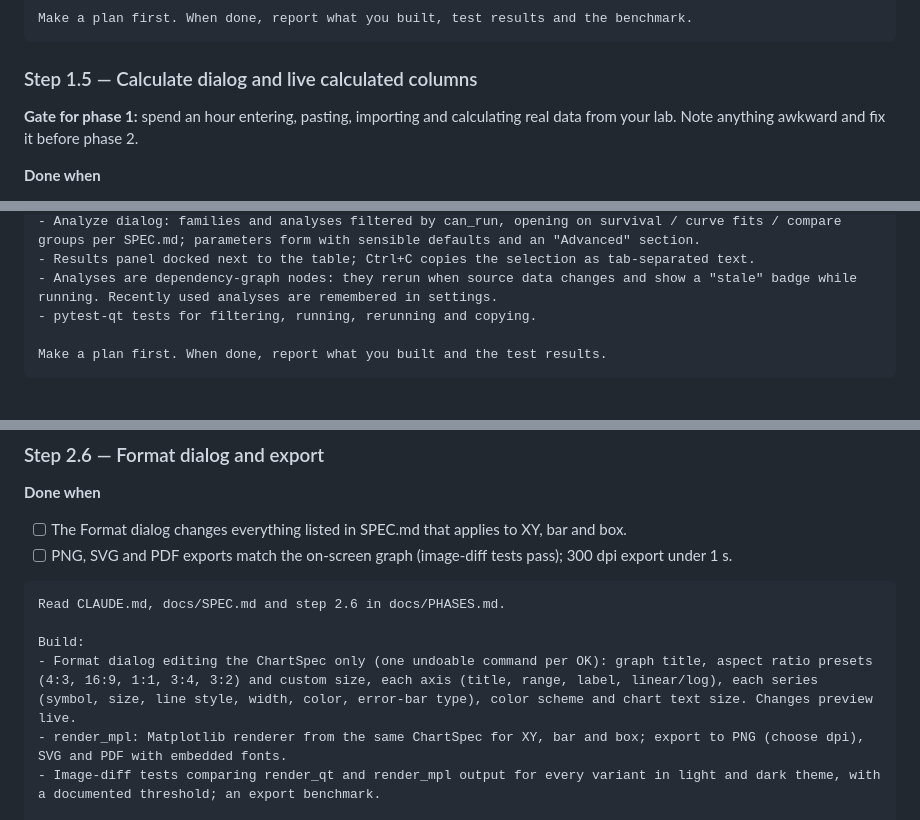
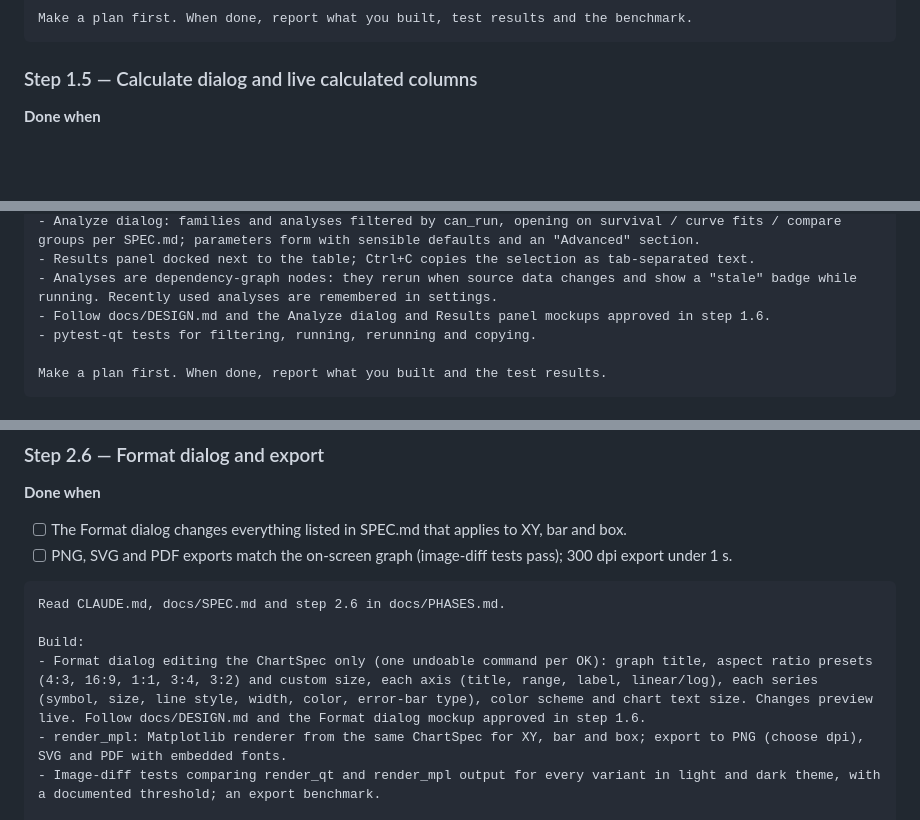
Before and after one commit to curvis-labs/curvis, a Markdown page: docs/PHASES.md, 3 parts joined by grey strips. Rendered like a GitHub page; blank space fills up the shorter version.

```diff
--- a/docs/PHASES.md
+++ b/docs/PHASES.md
@@ -229,8 +229,6 @@ Make a plan first. When done, report what you built, test results and the benchm
 
 ### Step 1.5 — Calculate dialog and live calculated columns
 
-**Gate for phase 1:** spend an hour entering, pasting, importing and calculating real data from your lab. Note anything awkward and fix it before phase 2.
-
 **Done when**
 - [x] Baseline subtraction, normalize 0–100%, fold change and custom formula create calculated columns.
 - [x] Calculated columns update automatically when their inputs change and can be edited later.
@@ -292,6 +323,7 @@ Build the analysis framework, with no real statistics yet (use the descriptive s
 - Analyze dialog: families and analyses filtered by can_run, opening on survival / curve fits / compare groups per SPEC.md; parameters form with sensible defaults and an "Advanced" section.
 - Results panel docked next to the table; Ctrl+C copies the selection as tab-separated text.
 - Analyses are dependency-graph nodes: they rerun when source data changes and show a "stale" badge while running. Recently used analyses are remembered in settings.
+- Follow docs/DESIGN.md and the Analyze dialog and Results panel mockups approved in step 1.6.
 - pytest-qt tests for filtering, running, rerunning and copying.
 
 Make a plan first. When done, report what you built and the test results.
@@ -379,7 +411,7 @@ Make a plan first. When done, report what you built and the redraw benchmark.
 Read CLAUDE.md, docs/SPEC.md and step 2.6 in docs/PHASES.md.
 
 Build:
-- Format dialog editing the ChartSpec only (one undoable command per OK): graph title, aspect ratio presets (4:3, 16:9, 1:1, 3:4, 3:2) and custom size, each axis (title, range, label, linear/log), each series (symbol, size, line style, width, color, error-bar type), color scheme and chart text size. Changes preview live.
+- Format dialog editing the ChartSpec only (one undoable command per OK): graph title, aspect ratio presets (4:3, 16:9, 1:1, 3:4, 3:2) and custom size, each axis (title, range, label, linear/log), each series (symbol, size, line style, width, color, error-bar type), color scheme and chart text size. Changes preview live. Follow docs/DESIGN.md and the Format dialog mockup approved in step 1.6.
 - render_mpl: Matplotlib renderer from the same ChartSpec for XY, bar and box; export to PNG (choose dpi), SVG and PDF with embedded fonts.
 - Image-diff tests comparing render_qt and render_mpl output for every variant in light and dark theme, with a documented threshold; an export benchmark.
 
```
Also changed, not shown: other parts of docs/PHASES.md (+35 -2 lines).
